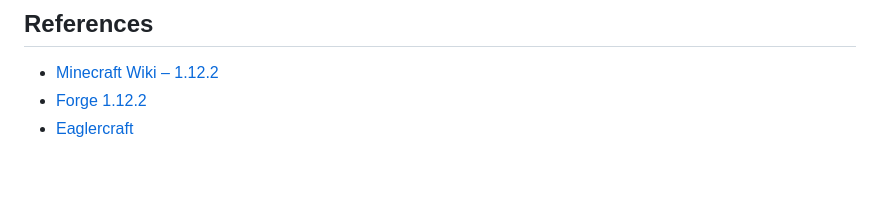
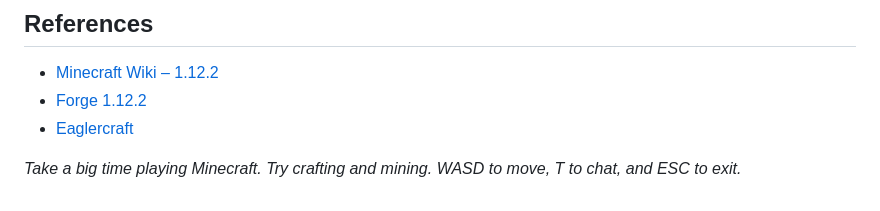
Before and after one commit to UserArham/Minecraft-JAVA-EDITION, a Markdown page: README.md, the part around the change. GitHub-like rendering; blank space fills up the shorter version.

```diff
--- a/README.md
+++ b/README.md
@@ -83,3 +83,5 @@ Use **Forge 1.12.2** to install mods, resource packs, and custom server packs.
 - [Minecraft Wiki – 1.12.2](https://minecraft.fandom.com/wiki/Java_Edition_1.12.2)
 - [Forge 1.12.2](https://files.minecraftforge.net/net/minecraftforge/forge/index_1.12.2.html)
 - [Eaglercraft](https://eaglercraft.dev/)
+
+*Take a big time playing Minecraft. Try crafting and mining. WASD to move, T to chat, and ESC to exit.*
```
